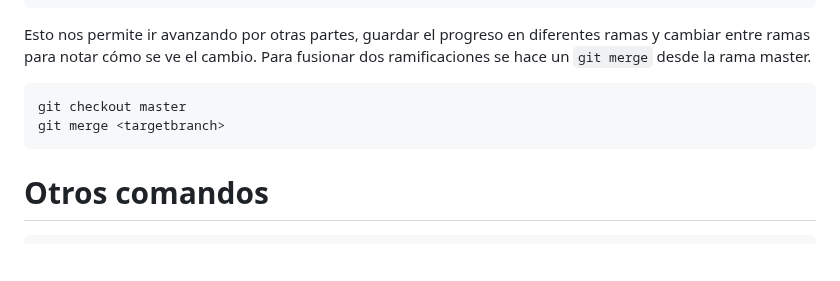
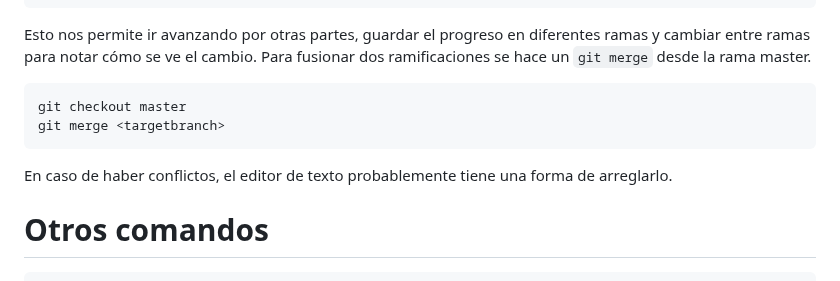
Before and after one commit to vencemarquezronn/curso-git_github, a Markdown page: Archivo.md, the part around the change. Rendered like a GitHub page; blank space fills up the shorter version.

Commit message:
Agregada una nota

````diff
--- a/Archivo.md
+++ b/Archivo.md
@@ -149,6 +149,8 @@ git checkout master
 git merge <targetbranch>
 ```
 
+En caso de haber conflictos, el editor de texto probablemente tiene una forma de arreglarlo.
+
 # Otros comandos
 
 ```bash
````
